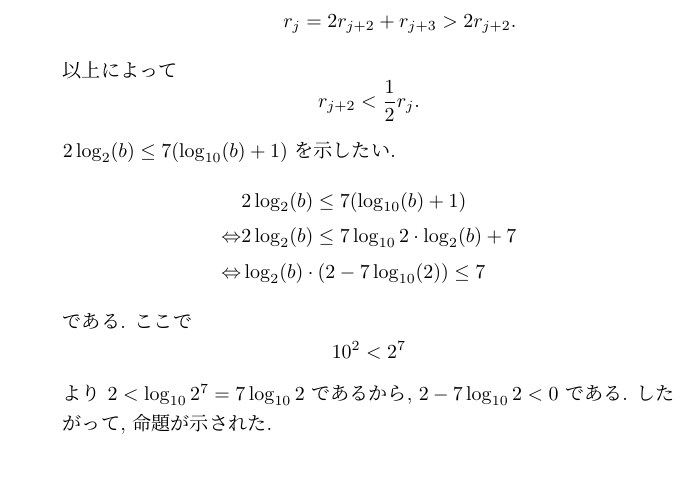
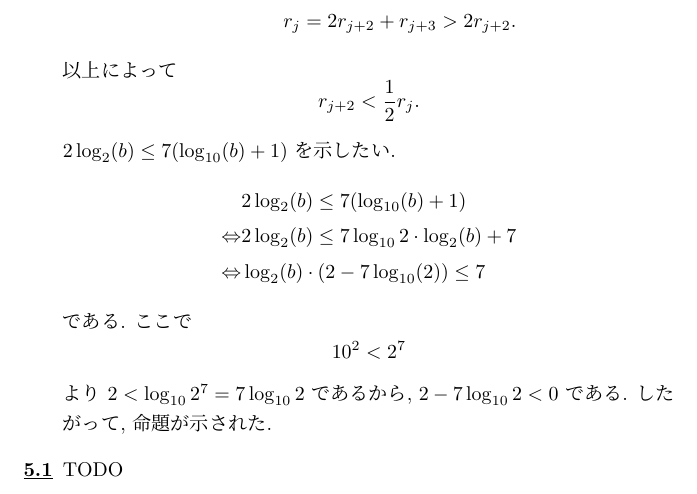
Before and after one commit to yassu/friendly-number-theory, a LaTeX document (mathnote/ex.tex): part of page 15 of 15, cut so that both start at the same text. Compiled offline with pLaTeX and dvipdfmx; a LaTeX package or settings file that is missing is left out.

Commit message:
solve ex5.3 as TODO

```diff
--- a/mathnote/ex.tex
+++ b/mathnote/ex.tex
@@ -835,6 +835,7 @@ $2 \log_2(b) \le 7(\log_{10}(b) + 1)$ を示したい.
 より $2 < \log_{10}2^7 = 7\log_{10} 2$ であるから, $2 - 7\log_{10} 2 < 0$ である.
 したがって, 命題が示された.
 % }}}
+\item TODO
 \end{enumerate} % }}}
 % }}}
 
```
